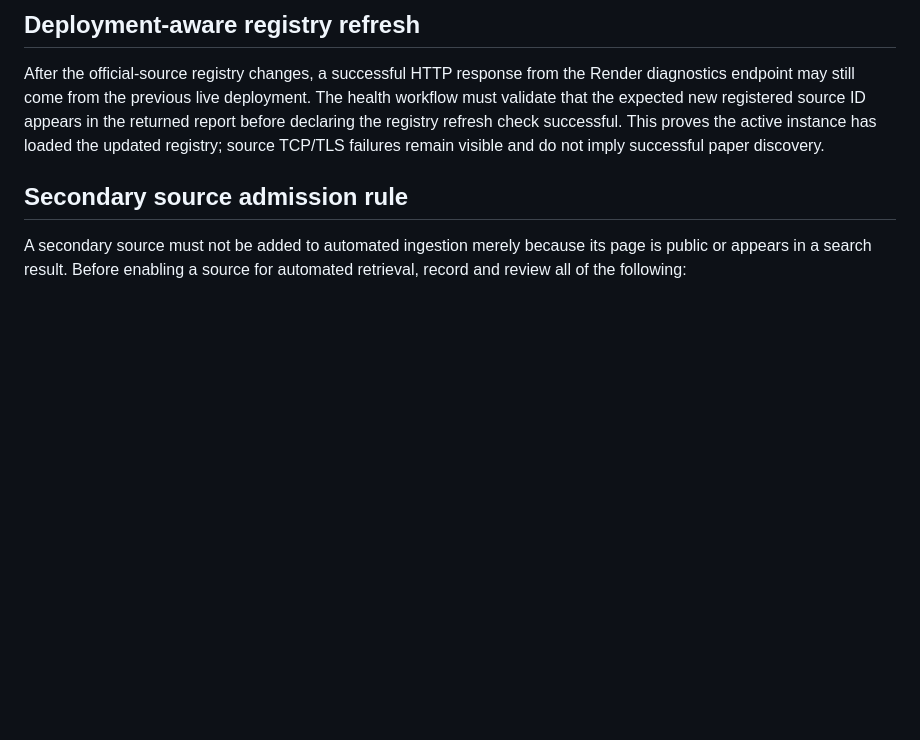
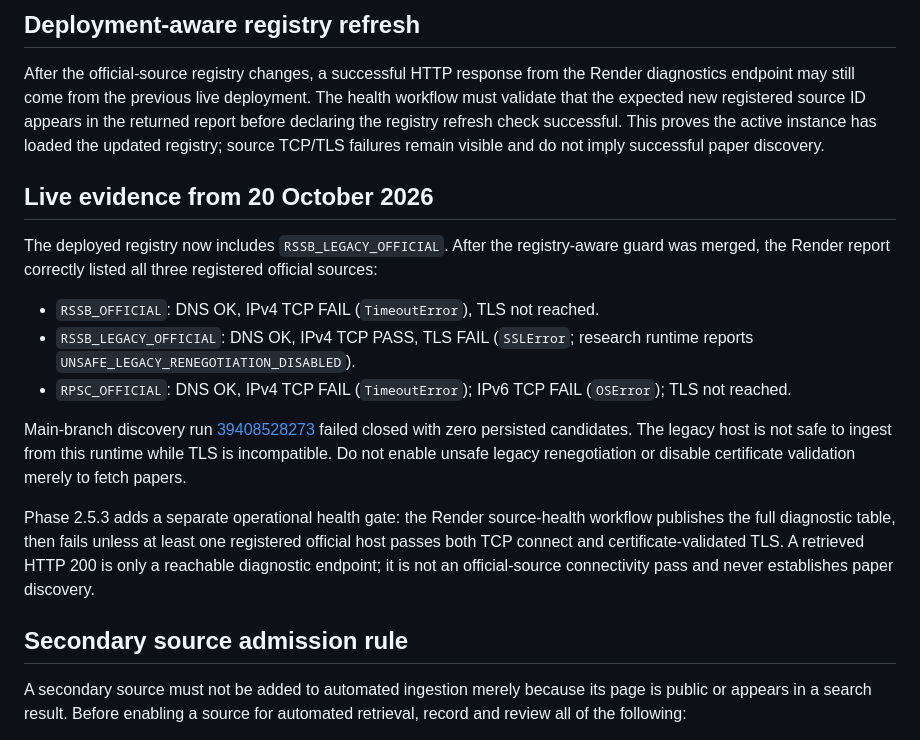
Before and after one commit to snchat78-svg/AI-COMP, a Markdown page: docs/PHASE_2_5_SOURCE_HEALTH_AND_SECONDARY_SOURCE_POLICY.md, the part around the change. GitHub-like rendering; blank space fills up the shorter version.

Commit message:
docs: record live source health failure evidence

```diff
--- a/docs/PHASE_2_5_SOURCE_HEALTH_AND_SECONDARY_SOURCE_POLICY.md
+++ b/docs/PHASE_2_5_SOURCE_HEALTH_AND_SECONDARY_SOURCE_POLICY.md
@@ -23,6 +23,18 @@ The Render source-health workflow now runs when `src/ai_comp/research/seed_regis
 ## Deployment-aware registry refresh
 
 After the official-source registry changes, a successful HTTP response from the Render diagnostics endpoint may still come from the previous live deployment. The health workflow must validate that the expected new registered source ID appears in the returned report before declaring the registry refresh check successful. This proves the active instance has loaded the updated registry; source TCP/TLS failures remain visible and do not imply successful paper discovery.
+
+## Live evidence from 20 October 2026
+
+The deployed registry now includes `RSSB_LEGACY_OFFICIAL`. After the registry-aware guard was merged, the Render report correctly listed all three registered official sources:
+
+- `RSSB_OFFICIAL`: DNS OK, IPv4 TCP FAIL (`TimeoutError`), TLS not reached.
+- `RSSB_LEGACY_OFFICIAL`: DNS OK, IPv4 TCP PASS, TLS FAIL (`SSLError`; research runtime reports `UNSAFE_LEGACY_RENEGOTIATION_DISABLED`).
+- `RPSC_OFFICIAL`: DNS OK, IPv4 TCP FAIL (`TimeoutError`); IPv6 TCP FAIL (`OSError`); TLS not reached.
+
+Main-branch discovery run [39408528273](https://github.com/snchat78-svg/AI-COMP/actions/runs/39408528273) failed closed with zero persisted candidates. The legacy host is not safe to ingest from this runtime while TLS is incompatible. Do not enable unsafe legacy renegotiation or disable certificate validation merely to fetch papers.
+
+Phase 2.5.3 adds a separate operational health gate: the Render source-health workflow publishes the full diagnostic table, then fails unless at least one registered official host passes both TCP connect and certificate-validated TLS. A retrieved HTTP 200 is only a reachable diagnostic endpoint; it is not an official-source connectivity pass and never establishes paper discovery.
 
 ## Secondary source admission rule
 
```
